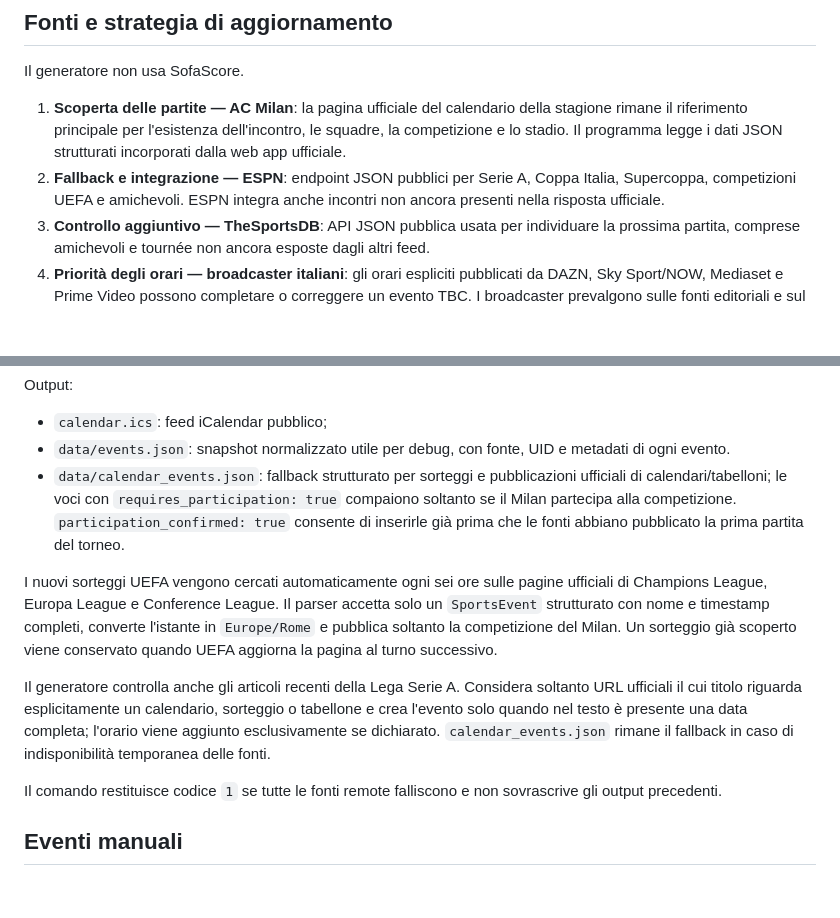
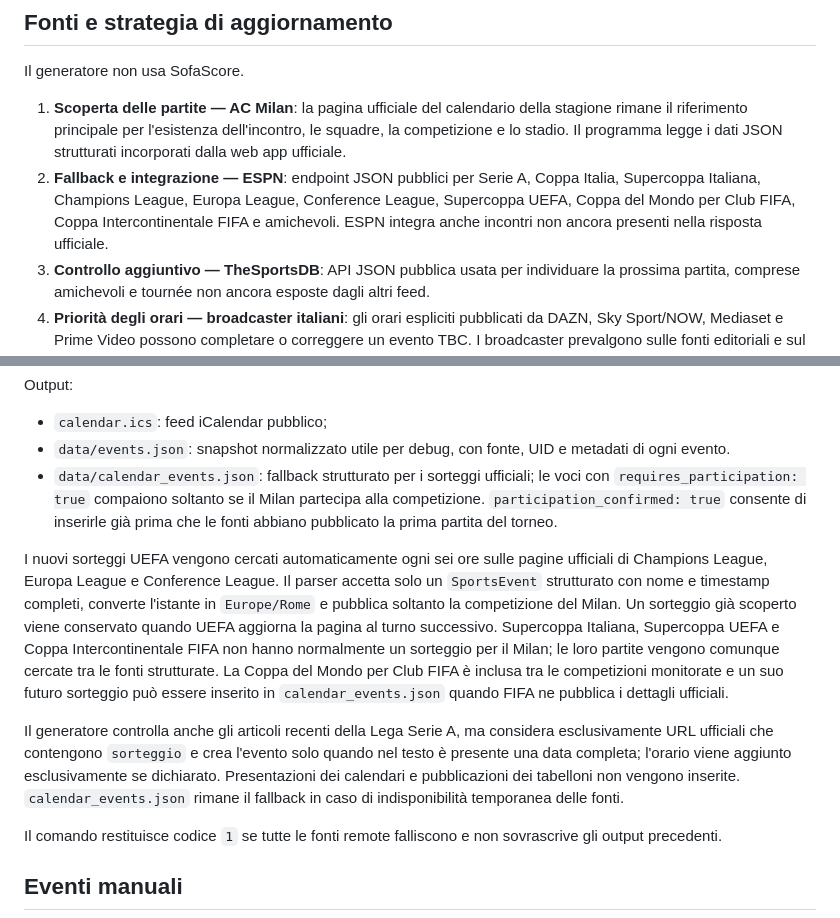
Before and after one commit to Dizzle0987/milan-calendar, a Markdown page: README.md, 2 parts joined by grey strips. GitHub-like rendering; blank space fills up the shorter version.

Commit message:
Limit calendar extras to real draws

```diff
--- a/README.md
+++ b/README.md
@@ -38,7 +38,7 @@ Usa sempre la sottoscrizione tramite URL. Scaricare o importare una copia static
 Il generatore non usa SofaScore.
 
 1. **Scoperta delle partite — AC Milan**: la pagina ufficiale del calendario della stagione rimane il riferimento principale per l'esistenza dell'incontro, le squadre, la competizione e lo stadio. Il programma legge i dati JSON strutturati incorporati dalla web app ufficiale.
-2. **Fallback e integrazione — ESPN**: endpoint JSON pubblici per Serie A, Coppa Italia, Supercoppa, competizioni UEFA e amichevoli. ESPN integra anche incontri non ancora presenti nella risposta ufficiale.
+2. **Fallback e integrazione — ESPN**: endpoint JSON pubblici per Serie A, Coppa Italia, Supercoppa Italiana, Champions League, Europa League, Conference League, Supercoppa UEFA, Coppa del Mondo per Club FIFA, Coppa Intercontinentale FIFA e amichevoli. ESPN integra anche incontri non ancora presenti nella risposta ufficiale.
 3. **Controllo aggiuntivo — TheSportsDB**: API JSON pubblica usata per individuare la prossima partita, comprese amichevoli e tournée non ancora esposte dagli altri feed.
 4. **Priorità degli orari — broadcaster italiani**: gli orari espliciti pubblicati da DAZN, Sky Sport/NOW, Mediaset e Prime Video possono completare o correggere un evento TBC. I broadcaster prevalgono sulle fonti editoriali e sul sito Milan per il solo orario; i metadati della partita restano quelli della fonte sportiva.
 5. **Fallback editoriale degli orari — Gazzetta dello Sport**: viene consultato il programma delle amichevoli. Un orario viene usato soltanto se è scritto esplicitamente insieme a data e squadre; diciture come “da stabilire” vengono ignorate.
@@ -99,11 +99,11 @@ Output:
 
 - `calendar.ics`: feed iCalendar pubblico;
 - `data/events.json`: snapshot normalizzato utile per debug, con fonte, UID e metadati di ogni evento.
-- `data/calendar_events.json`: fallback strutturato per sorteggi e pubblicazioni ufficiali di calendari/tabelloni; le voci con `requires_participation: true` compaiono soltanto se il Milan partecipa alla competizione. `participation_confirmed: true` consente di inserirle già prima che le fonti abbiano pubblicato la prima partita del torneo.
+- `data/calendar_events.json`: fallback strutturato per i sorteggi ufficiali; le voci con `requires_participation: true` compaiono soltanto se il Milan partecipa alla competizione. `participation_confirmed: true` consente di inserirle già prima che le fonti abbiano pubblicato la prima partita del torneo.
 
-I nuovi sorteggi UEFA vengono cercati automaticamente ogni sei ore sulle pagine ufficiali di Champions League, Europa League e Conference League. Il parser accetta solo un `SportsEvent` strutturato con nome e timestamp completi, converte l'istante in `Europe/Rome` e pubblica soltanto la competizione del Milan. Un sorteggio già scoperto viene conservato quando UEFA aggiorna la pagina al turno successivo.
+I nuovi sorteggi UEFA vengono cercati automaticamente ogni sei ore sulle pagine ufficiali di Champions League, Europa League e Conference League. Il parser accetta solo un `SportsEvent` strutturato con nome e timestamp completi, converte l'istante in `Europe/Rome` e pubblica soltanto la competizione del Milan. Un sorteggio già scoperto viene conservato quando UEFA aggiorna la pagina al turno successivo. Supercoppa Italiana, Supercoppa UEFA e Coppa Intercontinentale FIFA non hanno normalmente un sorteggio per il Milan; le loro partite vengono comunque cercate tra le fonti strutturate. La Coppa del Mondo per Club FIFA è inclusa tra le competizioni monitorate e un suo futuro sorteggio può essere inserito in `calendar_events.json` quando FIFA ne pubblica i dettagli ufficiali.
 
-Il generatore controlla anche gli articoli recenti della Lega Serie A. Considera soltanto URL ufficiali il cui titolo riguarda esplicitamente un calendario, sorteggio o tabellone e crea l'evento solo quando nel testo è presente una data completa; l'orario viene aggiunto esclusivamente se dichiarato. `calendar_events.json` rimane il fallback in caso di indisponibilità temporanea delle fonti.
+Il generatore controlla anche gli articoli recenti della Lega Serie A, ma considera esclusivamente URL ufficiali che contengono `sorteggio` e crea l'evento solo quando nel testo è presente una data completa; l'orario viene aggiunto esclusivamente se dichiarato. Presentazioni dei calendari e pubblicazioni dei tabelloni non vengono inserite. `calendar_events.json` rimane il fallback in caso di indisponibilità temporanea delle fonti.
 
 Il comando restituisce codice `1` se tutte le fonti remote falliscono e non sovrascrive gli output precedenti.
 
```
